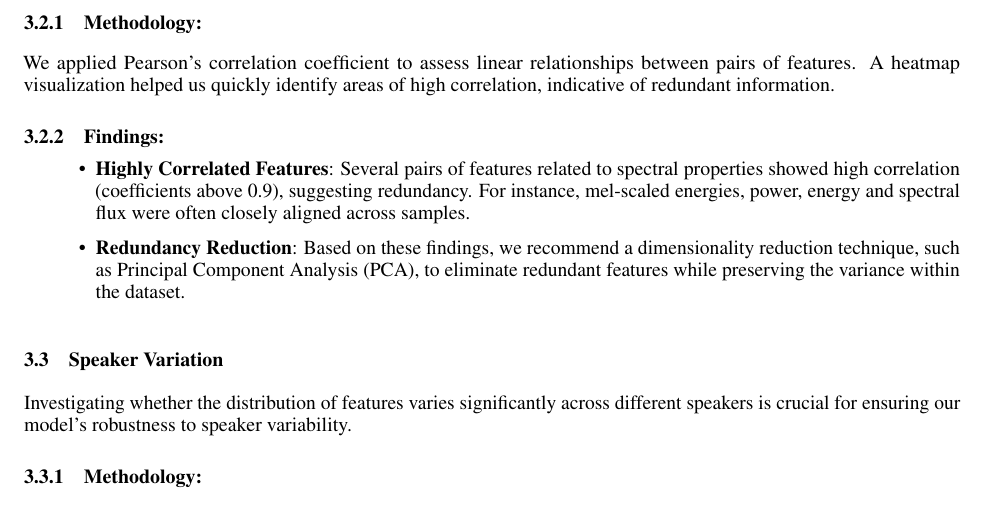
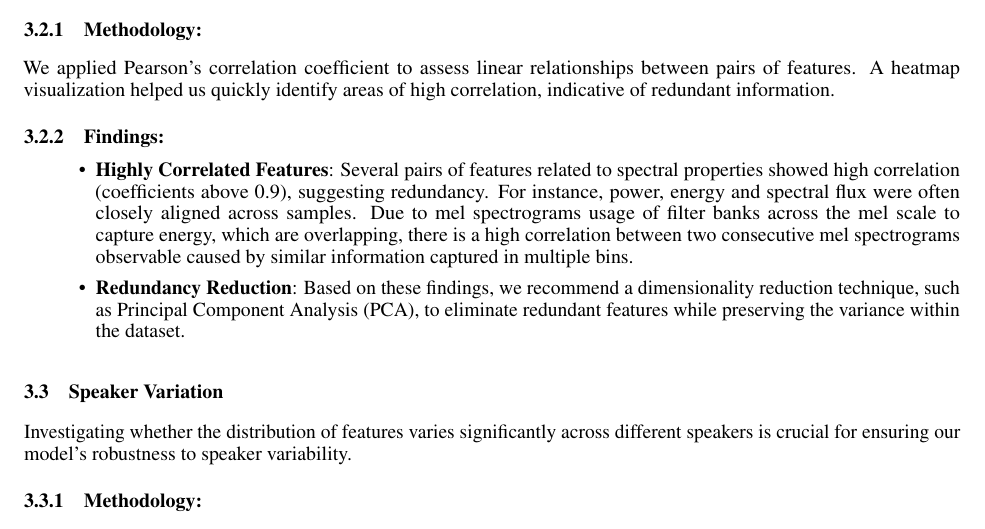
Before and after one commit to wolfram-laube/mlpc-project_team-park, a LaTeX document (task_2/task2_report.tex, which reads task_2/task_report_3_wip_daniel.tex): part of page 5 of 8, cut so that both start at the same text. Compiled offline with pdfLaTeX.

Commit message:
Update task_report_3_wip_daniel.tex
adjusted 3.2.2

```diff
--- a/task_2/task_report_3_wip_daniel.tex
+++ b/task_2/task_report_3_wip_daniel.tex
@@ -36,7 +36,8 @@ We applied Pearson's correlation coefficient to assess linear relationships betw
 \subsubsection{Findings:}
 
 \begin{itemize}
-    \item \textbf{Highly Correlated Features}: Several pairs of features related to spectral properties showed high correlation (coefficients above 0.9), suggesting redundancy. For instance, mel-scaled energies, power, energy and spectral flux were often closely aligned across samples.
+    \item \textbf{Highly Correlated Features}: Several pairs of features related to spectral properties showed high correlation (coefficients above 0.9), suggesting redundancy. For instance, power, energy and spectral flux were often closely aligned across samples.
+    Due to mel spectrograms usage of filter banks across the mel scale to capture energy, which are overlapping, there is a high correlation between two consecutive mel spectrograms observable caused by similar information captured in multiple bins.
     \item \textbf{Redundancy Reduction}: Based on these findings, we recommend a dimensionality reduction technique, such as Principal Component Analysis (PCA), to eliminate redundant features while preserving the variance within the dataset.
 \end{itemize}
 
```
